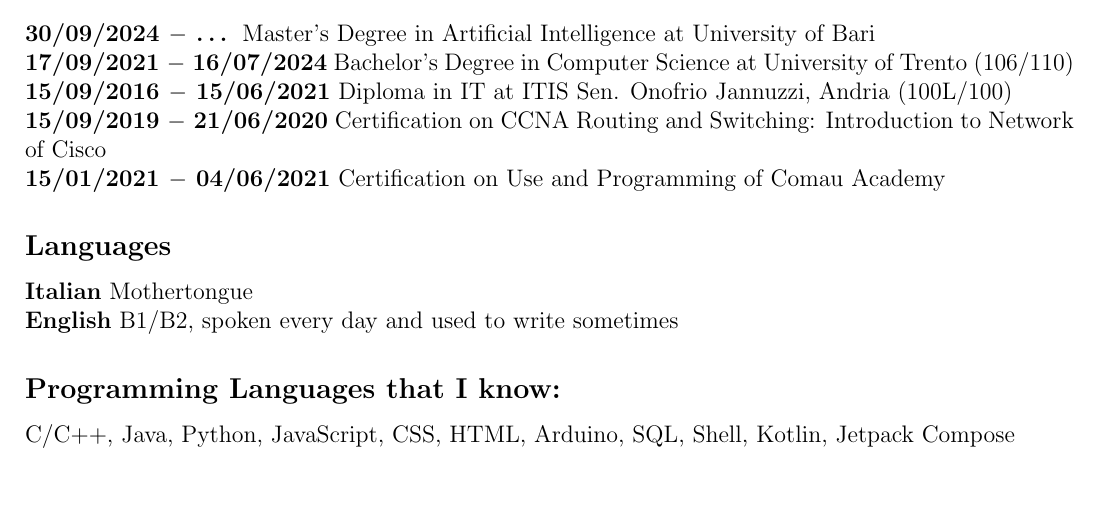
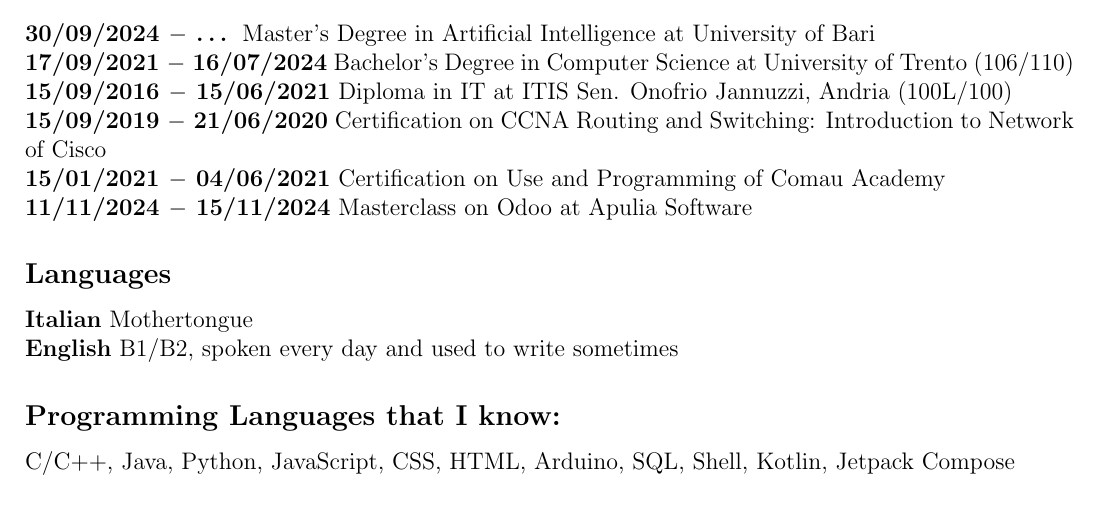
Before and after one commit to riccardoFus/Cavi-Website, a LaTeX CV (misc/CV.tex): part of the page, cut so that both start at the same text, the shorter picture padded with empty space. Compiled offline with pdfLaTeX.

Commit message:
added syspro experience

```diff
--- a/misc/CV.tex
+++ b/misc/CV.tex
@@ -43,7 +43,8 @@ I completed my bachelor's degree in Computer Science at the University of Trento
 \textbf{17/09/2021 $-$ 16/07/2024} Bachelor's Degree in Computer Science at University of Trento (106/110)\\
 \textbf{15/09/2016 $-$ 15/06/2021} Diploma in IT at ITIS Sen. Onofrio Jannuzzi, Andria (100L/100)\\
 \textbf{15/09/2019 $-$ 21/06/2020} Certification on CCNA Routing and Switching: Introduction to Network of Cisco\\
-\textbf{15/01/2021 $-$ 04/06/2021} Certification on Use and Programming of Comau Academy
+\textbf{15/01/2021 $-$ 04/06/2021} Certification on Use and Programming of Comau Academy \\
+\textbf{11/11/2024 $-$ 15/11/2024} Masterclass on Odoo at Apulia Software
 \subsection*{Languages}
 \textbf{Italian} Mothertongue\\
 \textbf{English} B1/B2, spoken every day and used to write sometimes
```
Also changed, not shown: misc/CV.pdf, 3 other files.
